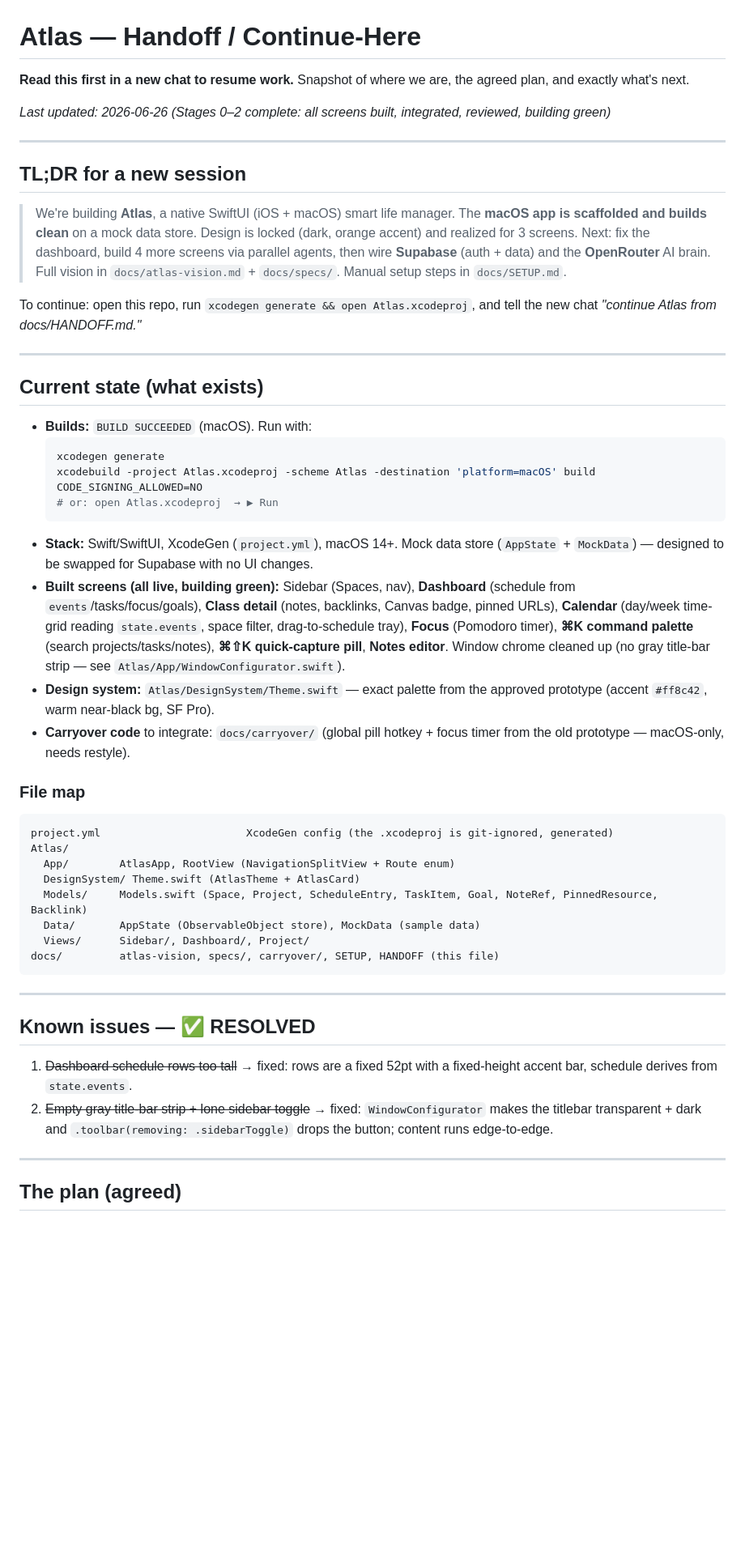
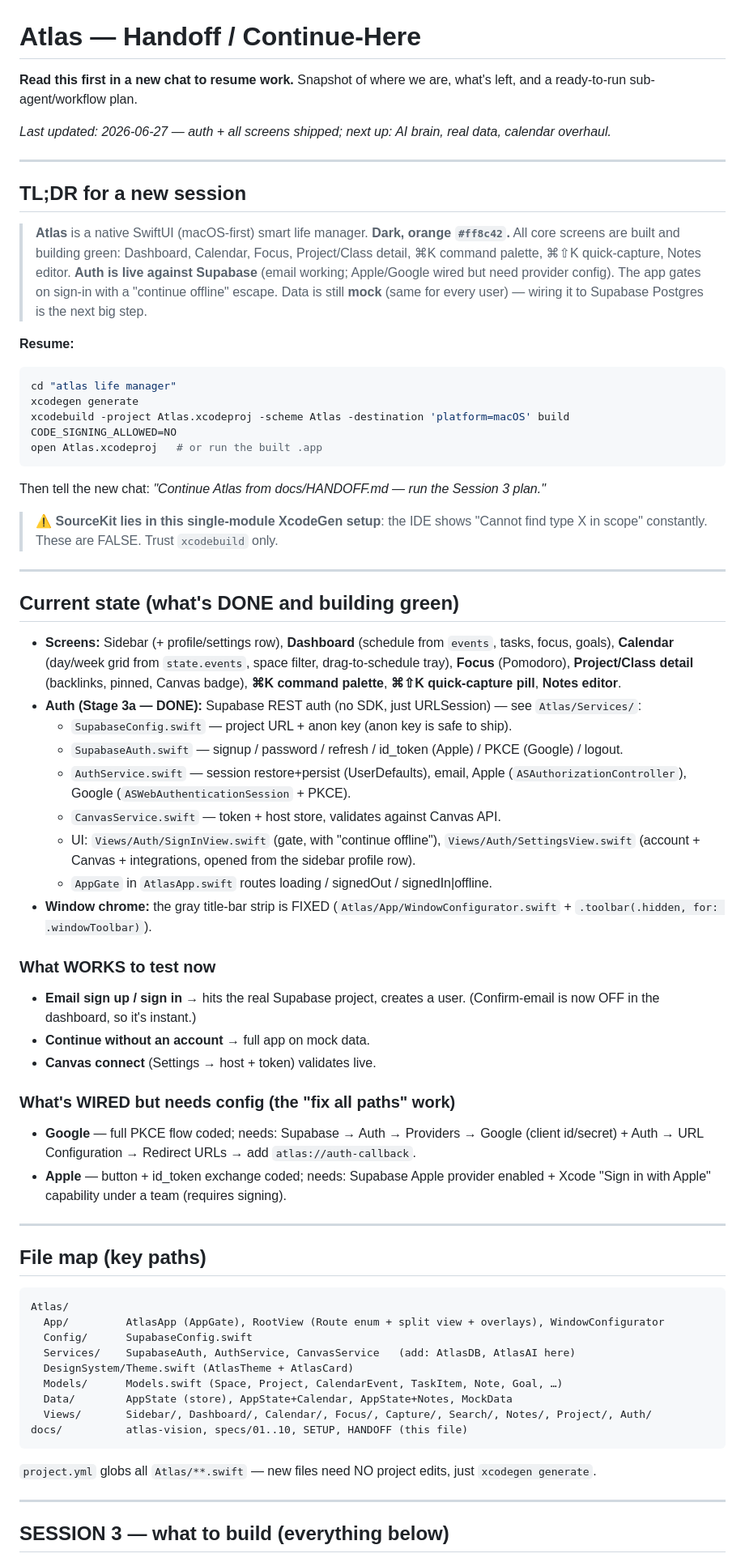
Before and after one commit to jpark2007/Atlas, a Markdown page: docs/HANDOFF.md, the part around one of its changes. Shown at 81% size. Drawn GitHub-style; blank space fills up the shorter version.

Commit message:
docs: rewrite HANDOFF for Session 3 — AI brain, persistence, calendar overhaul, sync design + sub-agent/workflow plan
Co-Authored-By: Claude Opus 4.8 (1M context) <noreply@anthropic.com>

````diff
--- a/docs/HANDOFF.md
+++ b/docs/HANDOFF.md
@@ -1,52 +1,66 @@
 # Atlas — Handoff / Continue-Here
 
-**Read this first in a new chat to resume work.** Snapshot of where we are, the agreed plan, and exactly what's next.
+**Read this first in a new chat to resume work.** Snapshot of where we are, what's left, and a ready-to-run sub-agent/workflow plan.
 
-_Last updated: 2026-06-26 (Stages 0–2 complete: all screens built, integrated, reviewed, building green)_
+_Last updated: 2026-06-27 — auth + all screens shipped; next up: AI brain, real data, calendar overhaul._
 
 ---
 
 ## TL;DR for a new session
 
-> We're building **Atlas**, a native SwiftUI (iOS + macOS) smart life manager. The **macOS app is scaffolded and builds clean** on a mock data store. Design is locked (dark, orange accent) and realized for 3 screens. Next: fix the dashboard, build 4 more screens via parallel agents, then wire **Supabase** (auth + data) and the **OpenRouter** AI brain. Full vision in `docs/atlas-vision.md` + `docs/specs/`. Manual setup steps in `docs/SETUP.md`.
+> **Atlas** is a native SwiftUI (macOS-first) smart life manager. **Dark, orange `#ff8c42`.** All core screens are built and building green: Dashboard, Calendar, Focus, Project/Class detail, ⌘K command palette, ⌘⇧K quick-capture, Notes editor. **Auth is live against Supabase** (email working; Apple/Google wired but need provider config). The app gates on sign-in with a "continue offline" escape. Data is still **mock** (same for every user) — wiring it to Supabase Postgres is the next big step.
 
-To continue: open this repo, run `xcodegen generate && open Atlas.xcodeproj`, and tell the new chat *"continue Atlas from docs/HANDOFF.md."*
+**Resume:**
+```bash
+cd "atlas life manager"
+xcodegen generate
+xcodebuild -project Atlas.xcodeproj -scheme Atlas -destination 'platform=macOS' build CODE_SIGNING_ALLOWED=NO
+open Atlas.xcodeproj   # or run the built .app
+```
+Then tell the new chat: *"Continue Atlas from docs/HANDOFF.md — run the Session 3 plan."*
+
+> ⚠️ **SourceKit lies in this single-module XcodeGen setup**: the IDE shows "Cannot find type X in scope" constantly. These are FALSE. Trust `xcodebuild` only.
 
 ---
 
-## Current state (what exists)
+## Current state (what's DONE and building green)
 
-- **Builds:** `BUILD SUCCEEDED` (macOS). Run with:
-  ```bash
-  xcodegen generate
-  xcodebuild -project Atlas.xcodeproj -scheme Atlas -destination 'platform=macOS' build CODE_SIGNING_ALLOWED=NO
-  # or: open Atlas.xcodeproj  → ▶ Run
-  ```
-- **Stack:** Swift/SwiftUI, XcodeGen (`project.yml`), macOS 14+. Mock data store (`AppState` + `MockData`) — designed to be swapped for Supabase with no UI changes.
-- **Built screens (all live, building green):** Sidebar (Spaces, nav), **Dashboard** (schedule from `events`/tasks/focus/goals), **Class detail** (notes, backlinks, Canvas badge, pinned URLs), **Calendar** (day/week time-grid reading `state.events`, space filter, drag-to-schedule tray), **Focus** (Pomodoro timer), **⌘K command palette** (search projects/tasks/notes), **⌘⇧K quick-capture pill**, **Notes editor**. Window chrome cleaned up (no gray title-bar strip — see `Atlas/App/WindowConfigurator.swift`).
-- **Design system:** `Atlas/DesignSystem/Theme.swift` — exact palette from the approved prototype (accent `#ff8c42`, warm near-black bg, SF Pro).
-- **Carryover code** to integrate: `docs/carryover/` (global pill hotkey + focus timer from the old prototype — macOS-only, needs restyle).
+- **Screens:** Sidebar (+ profile/settings row), **Dashboard** (schedule from `events`, tasks, focus, goals), **Calendar** (day/week grid from `state.events`, space filter, drag-to-schedule tray), **Focus** (Pomodoro), **Project/Class detail** (backlinks, pinned, Canvas badge), **⌘K command palette**, **⌘⇧K quick-capture pill**, **Notes editor**.
+- **Auth (Stage 3a — DONE):** Supabase REST auth (no SDK, just URLSession) — see `Atlas/Services/`:
+  - `SupabaseConfig.swift` — project URL + anon key (anon key is safe to ship).
+  - `SupabaseAuth.swift` — signup / password / refresh / id_token (Apple) / PKCE (Google) / logout.
+  - `AuthService.swift` — session restore+persist (UserDefaults), email, Apple (`ASAuthorizationController`), Google (`ASWebAuthenticationSession` + PKCE).
+  - `CanvasService.swift` — token + host store, validates against Canvas API.
+  - UI: `Views/Auth/SignInView.swift` (gate, with "continue offline"), `Views/Auth/SettingsView.swift` (account + Canvas + integrations, opened from the sidebar profile row).
+  - `AppGate` in `AtlasApp.swift` routes loading / signedOut / signedIn|offline.
+- **Window chrome:** the gray title-bar strip is FIXED (`Atlas/App/WindowConfigurator.swift` + `.toolbar(.hidden, for: .windowToolbar)`).
 
-### File map
-```
-project.yml                       XcodeGen config (the .xcodeproj is git-ignored, generated)
-Atlas/
-  App/        AtlasApp, RootView (NavigationSplitView + Route enum)
-  DesignSystem/ Theme.swift (AtlasTheme + AtlasCard)
-  Models/     Models.swift (Space, Project, ScheduleEntry, TaskItem, Goal, NoteRef, PinnedResource, Backlink)
-  Data/       AppState (ObservableObject store), MockData (sample data)
-  Views/      Sidebar/, Dashboard/, Project/
-docs/         atlas-vision, specs/, carryover/, SETUP, HANDOFF (this file)
-```
+### What WORKS to test now
+- **Email sign up / sign in** → hits the real Supabase project, creates a user. (Confirm-email is now OFF in the dashboard, so it's instant.)
+- **Continue without an account** → full app on mock data.
+- **Canvas connect** (Settings → host + token) validates live.
+
+### What's WIRED but needs config (the "fix all paths" work)
+- **Google** — full PKCE flow coded; needs: Supabase → Auth → Providers → Google (client id/secret) + Auth → URL Configuration → Redirect URLs → add `atlas://auth-callback`.
+- **Apple** — button + id_token exchange coded; needs: Supabase Apple provider enabled + Xcode "Sign in with Apple" capability under a team (requires signing).
 
 ---
 
-## Known issues — ✅ RESOLVED
-
-1. ~~Dashboard schedule rows too tall~~ → fixed: rows are a fixed 52pt with a fixed-height accent bar, schedule derives from `state.events`.
-2. ~~Empty gray title-bar strip + lone sidebar toggle~~ → fixed: `WindowConfigurator` makes the titlebar transparent + dark and `.toolbar(removing: .sidebarToggle)` drops the button; content runs edge-to-edge.
+## File map (key paths)
+```
+Atlas/
+  App/         AtlasApp (AppGate), RootView (Route enum + split view + overlays), WindowConfigurator
+  Config/      SupabaseConfig.swift
+  Services/    SupabaseAuth, AuthService, CanvasService   (add: AtlasDB, AtlasAI here)
+  DesignSystem/Theme.swift (AtlasTheme + AtlasCard)
+  Models/      Models.swift (Space, Project, CalendarEvent, TaskItem, Note, Goal, …)
+  Data/        AppState (store), AppState+Calendar, AppState+Notes, MockData
+  Views/       Sidebar/, Dashboard/, Calendar/, Focus/, Capture/, Search/, Notes/, Project/, Auth/
+docs/          atlas-vision, specs/01..10, SETUP, HANDOFF (this file)
+```
+`project.yml` globs all `Atlas/**.swift` — new files need NO project edits, just `xcodegen generate`.
 
 ---
 
-## The plan (agreed)
+## SESSION 3 — what to build (everything below)
 
````
Also changed, not shown: other parts of docs/HANDOFF.md (+70 -36 lines).
